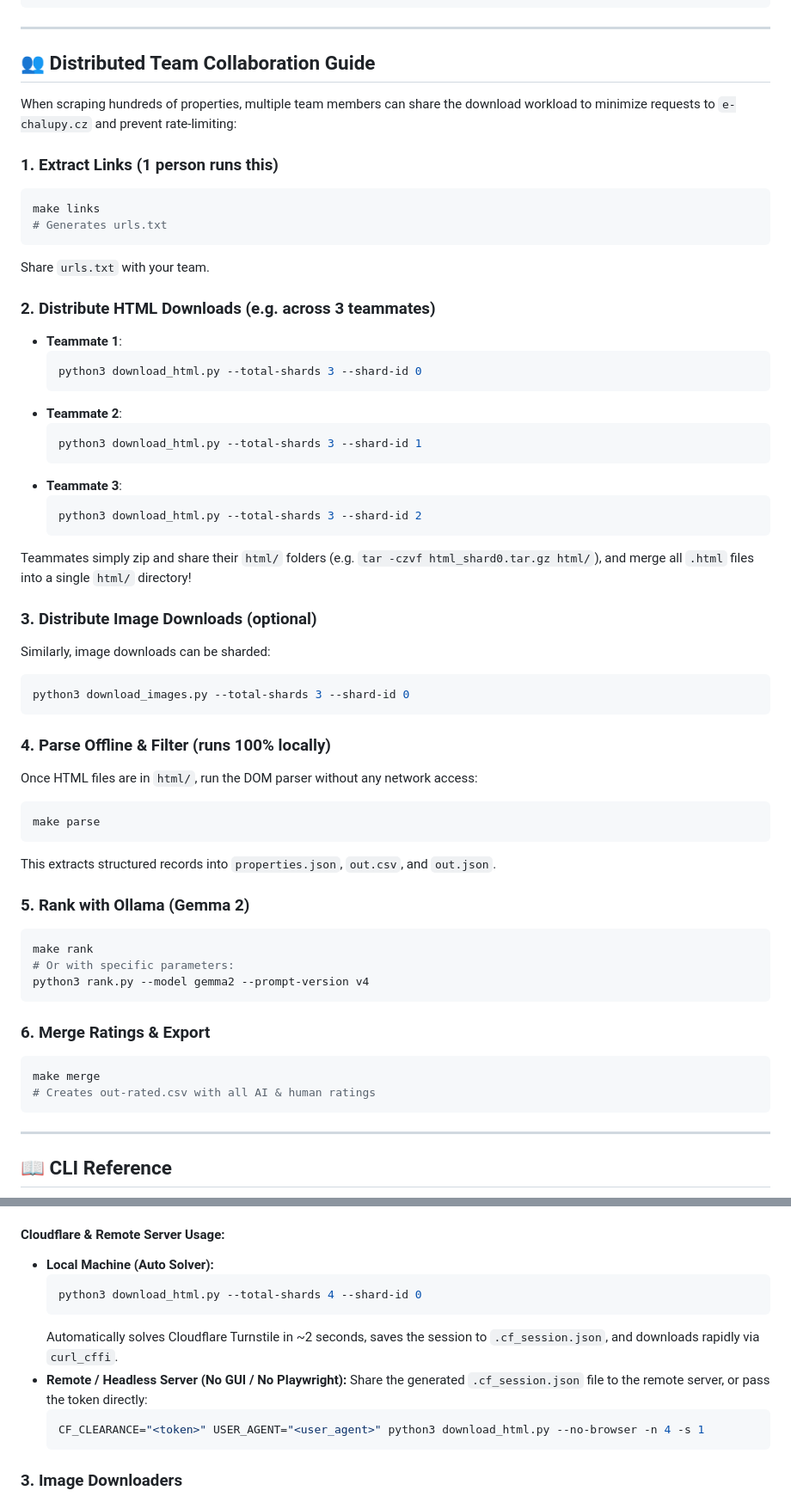
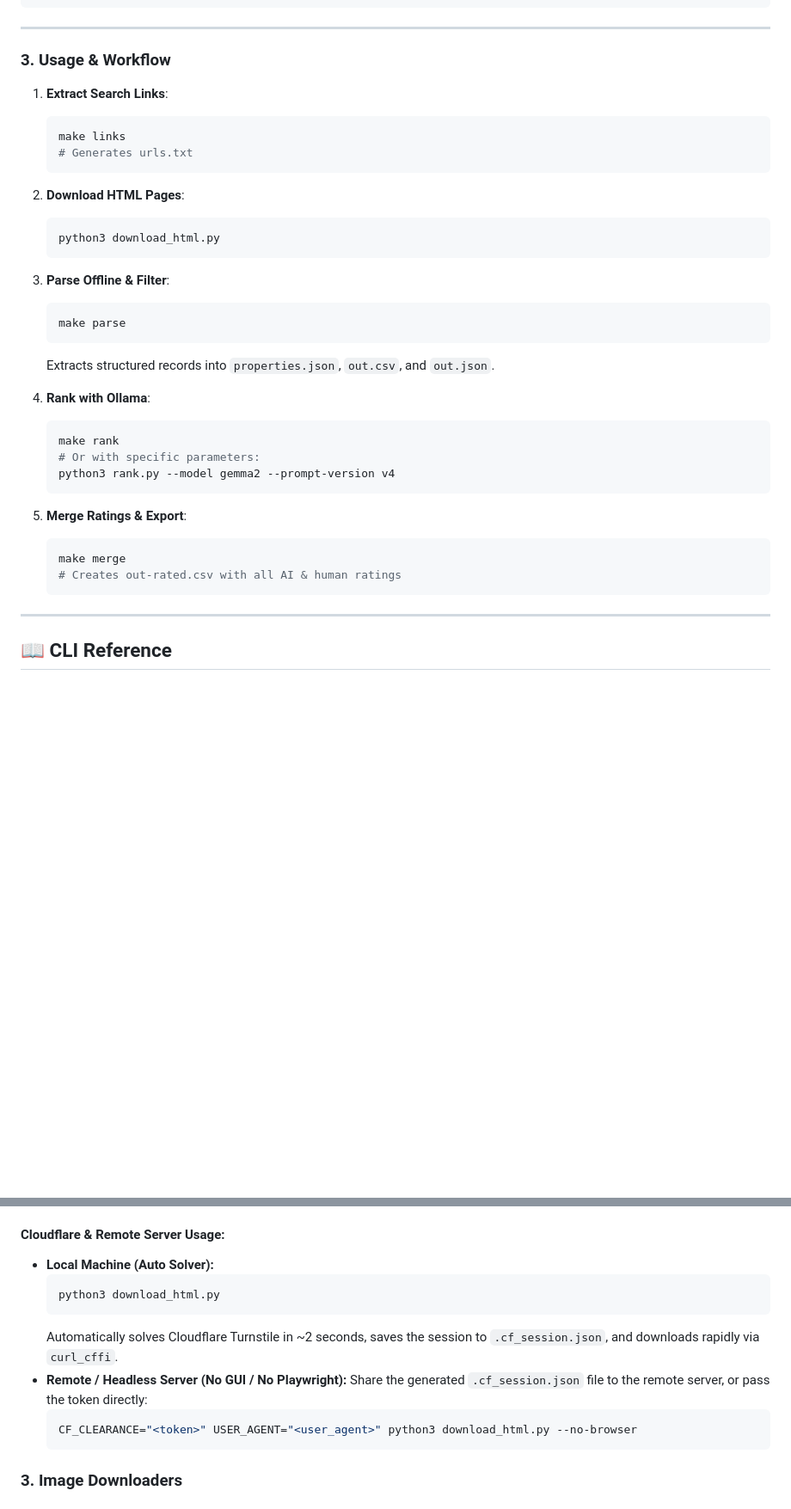
Before and after one commit to gdg-garage/garage-trip-accommodation-scraper, a Markdown page: README.md, 2 parts joined by grey strips. Shown at 86% size. Rendered like a GitHub page; blank space fills up the shorter version.

Commit message:
Remove sharded collaborative processing documentation from README

````diff
--- a/README.md
+++ b/README.md
@@ -122,58 +114,37 @@ pip install -r requirements.txt
 
 ---
 
-## 👥 Distributed Team Collaboration Guide
+### 3. Usage & Workflow
 
-When scraping hundreds of properties, multiple team members can share the download workload to minimize requests to `e-chalupy.cz` and prevent rate-limiting:
+1. **Extract Search Links**:
+   ```bash
+   make links
+   # Generates urls.txt
+   ```
 
-### 1. Extract Links (1 person runs this)
-```bash
-make links
-# Generates urls.txt
-```
-Share `urls.txt` with your team.
+2. **Download HTML Pages**:
+   ```bash
+   python3 download_html.py
+   ```
 
-### 2. Distribute HTML Downloads (e.g. across 3 teammates)
-- **Teammate 1**:
-  ```bash
-  python3 download_html.py --total-shards 3 --shard-id 0
-  ```
-- **Teammate 2**:
-  ```bash
-  python3 download_html.py --total-shards 3 --shard-id 1
-  ```
-- **Teammate 3**:
-  ```bash
-  python3 download_html.py --total-shards 3 --shard-id 2
-  ```
+3. **Parse Offline & Filter**:
+   ```bash
+   make parse
+   ```
+   Extracts structured records into `properties.json`, `out.csv`, and `out.json`.
 
-Teammates simply zip and share their `html/` folders (e.g. `tar -czvf html_shard0.tar.gz html/`), and merge all `.html` files into a single `html/` directory!
+4. **Rank with Ollama**:
+   ```bash
+   make rank
+   # Or with specific parameters:
+   python3 rank.py --model gemma2 --prompt-version v4
+   ```
 
-### 3. Distribute Image Downloads (optional)
-Similarly, image downloads can be sharded:
-```bash
-python3 download_images.py --total-shards 3 --shard-id 0
-```
-
-### 4. Parse Offline & Filter (runs 100% locally)
-Once HTML files are in `html/`, run the DOM parser without any network access:
-```bash
-make parse
-```
-This extracts structured records into `properties.json`, `out.csv`, and `out.json`.
-
-### 5. Rank with Ollama (Gemma 2)
-```bash
-make rank
-# Or with specific parameters:
-python3 rank.py --model gemma2 --prompt-version v4
-```
-
-### 6. Merge Ratings & Export
-```bash
-make merge
-# Creates out-rated.csv with all AI & human ratings
-```
+5. **Merge Ratings & Export**:
+   ```bash
+   make merge
+   # Creates out-rated.csv with all AI & human ratings
+   ```
 
 ---
 
@@ -210,13 +179,13 @@ make merge
 #### Cloudflare & Remote Server Usage:
 - **Local Machine (Auto Solver):**
   ```bash
-  python3 download_html.py --total-shards 4 --shard-id 0
+  python3 download_html.py
   ```
   Automatically solves Cloudflare Turnstile in ~2 seconds, saves the session to `.cf_session.json`, and downloads rapidly via `curl_cffi`.
 - **Remote / Headless Server (No GUI / No Playwright):**
   Share the generated `.cf_session.json` file to the remote server, or pass the token directly:
   ```bash
-  CF_CLEARANCE="<token>" USER_AGENT="<user_agent>" python3 download_html.py --no-browser -n 4 -s 1
+  CF_CLEARANCE="<token>" USER_AGENT="<user_agent>" python3 download_html.py --no-browser
   ```
 
 ### 3. Image Downloaders
````
Also changed, not shown: other parts of README.md (+28 -40 lines).
